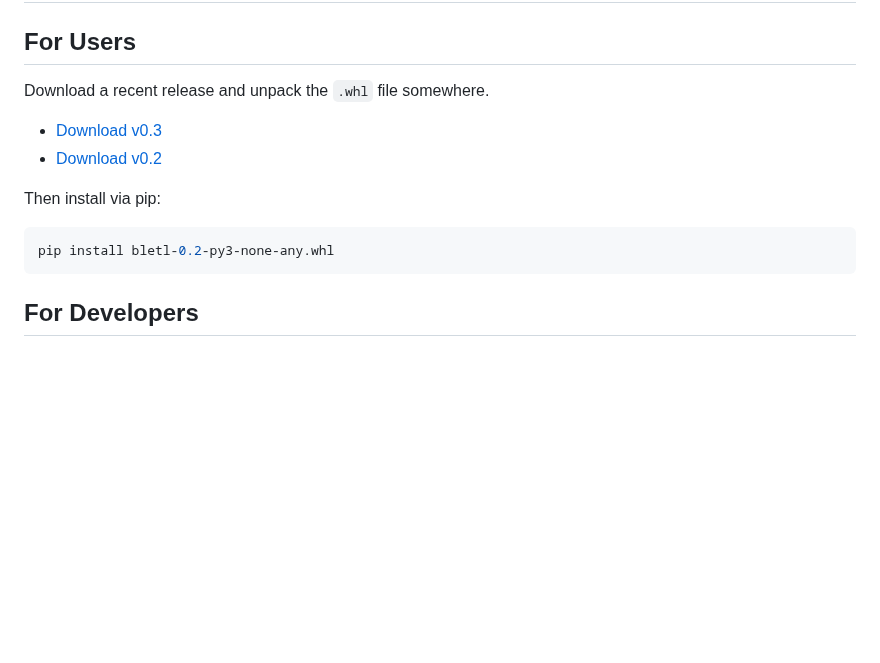
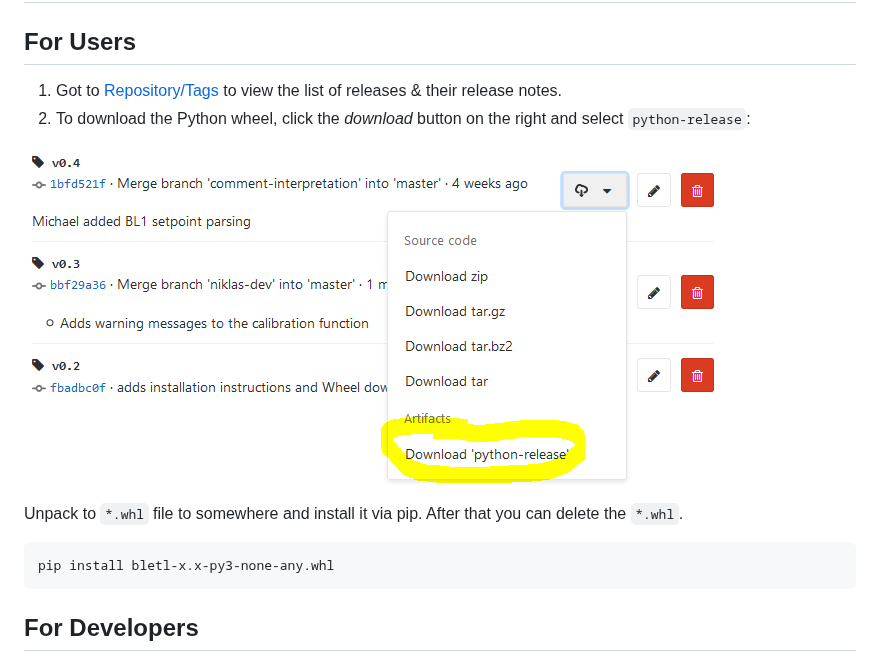
Before and after one commit to JuBiotech/bletl, a Markdown page: README.md, the part around the change. GitHub-like rendering; pictures changed too: docs/ReleaseDownload.png (added); blank space fills up the shorter version.

Commit message:
updates download instructions

````diff
--- a/README.md
+++ b/README.md
@@ -1,14 +1,16 @@
 # Installation
 
 ## For Users
-Download a recent release and unpack the `.whl` file somewhere.
-+ [Download v0.3](https://gitlab.fz-juelich.de/IBG-1/biopro/bletl/-/jobs/artifacts/v0.3/download?job=python-release)
-+ [Download v0.2](https://gitlab.fz-juelich.de/IBG-1/biopro/bletl/-/jobs/artifacts/v0.2/download?job=python-release)
+1. Got to [Repository/Tags](https://gitlab.fz-juelich.de/IBG-1/biopro/bletl/tags) to view the
+   list of releases & their release notes.
+2. To download the Python wheel, click the _download_ button on the right and select `python-release`:
 
-Then install via pip:
+![Release Download](docs/ReleaseDownload.png)
+
+Unpack to `*.whl` file to somewhere and install it via pip. After that you can delete the `*.whl`.
 
 ```bash
-pip install bletl-0.2-py3-none-any.whl
+pip install bletl-x.x-py3-none-any.whl
 ```
 
 ## For Developers
````
